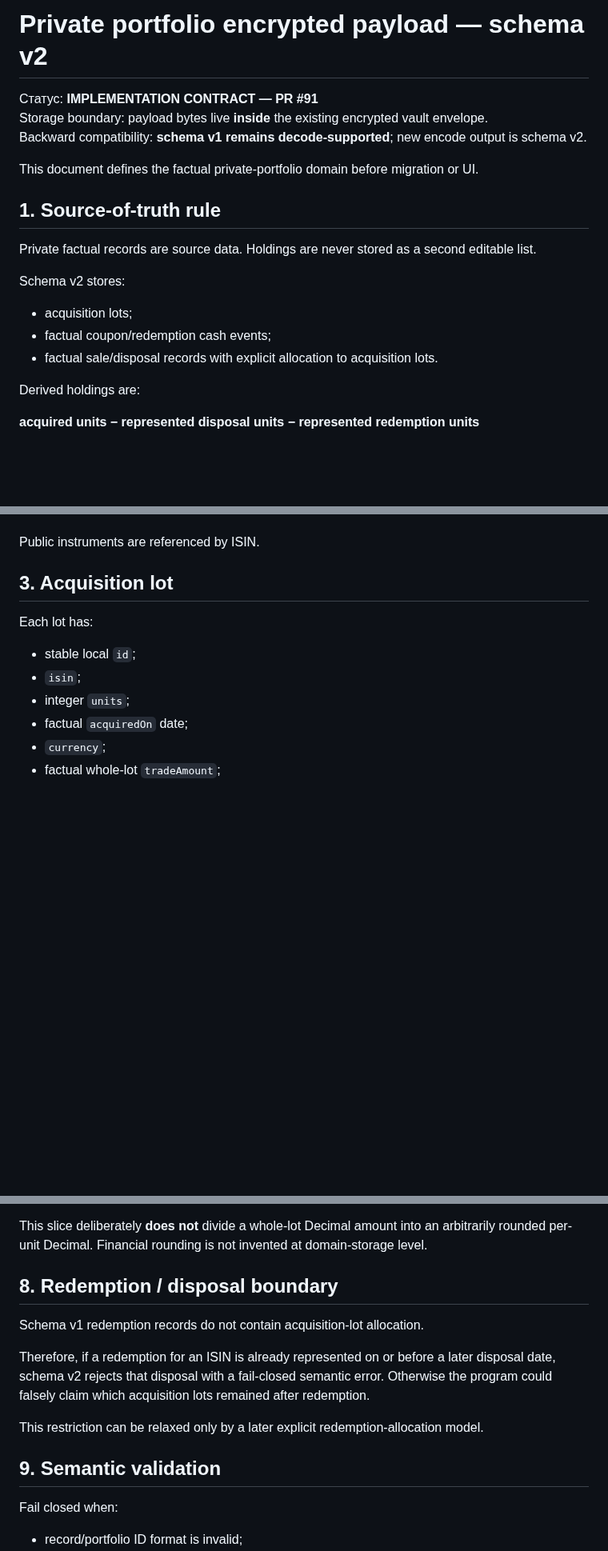
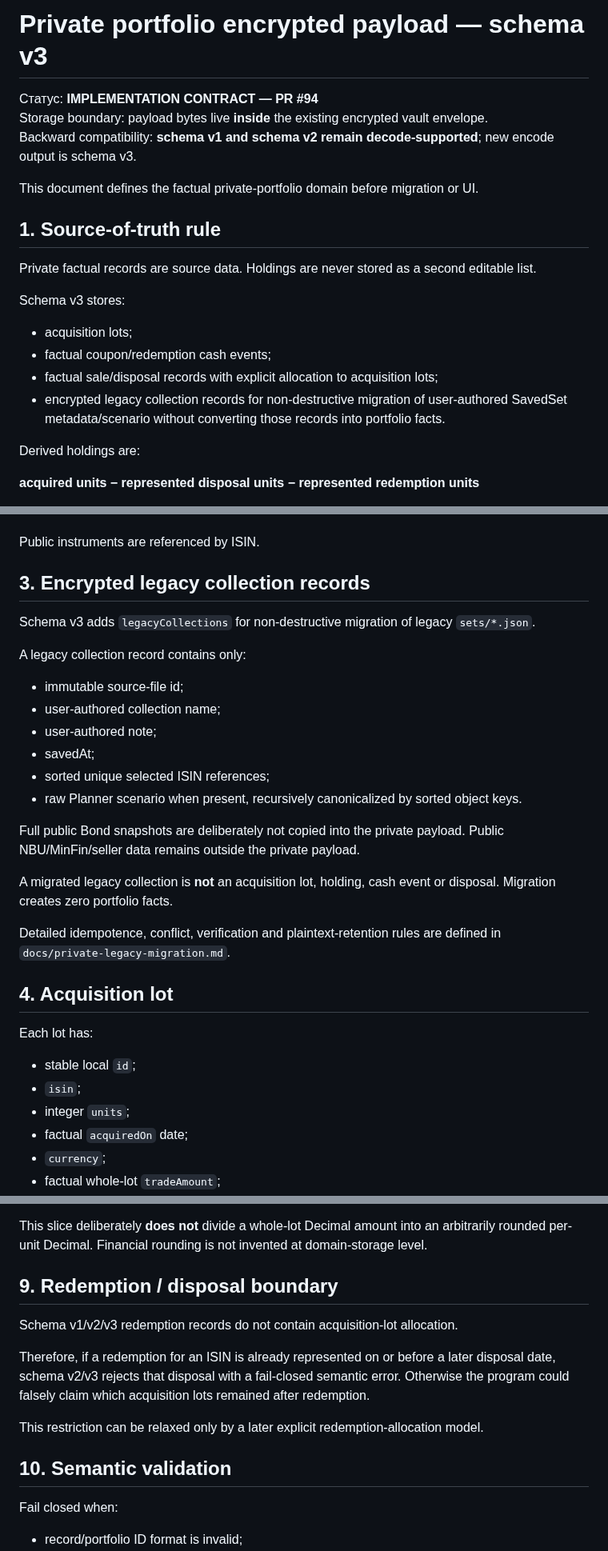
Before and after one commit to RomanZavadaM/ovdp-hub, a Markdown page: docs/private-portfolio-payload.md, 3 parts joined by grey strips. Shown at 80% size. Drawn GitHub-style; blank space fills up the shorter version.

```diff
--- a/docs/private-portfolio-payload.md
+++ b/docs/private-portfolio-payload.md
@@ -1,8 +1,8 @@
-# Private portfolio encrypted payload — schema v2
+# Private portfolio encrypted payload — schema v3
 
-Статус: **IMPLEMENTATION CONTRACT — PR #91**
+Статус: **IMPLEMENTATION CONTRACT — PR #94**
 Storage boundary: payload bytes live **inside** the existing encrypted vault envelope.
-Backward compatibility: **schema v1 remains decode-supported**; new encode output is schema v2.
+Backward compatibility: **schema v1 and schema v2 remain decode-supported**; new encode output is schema v3.
 
 This document defines the factual private-portfolio domain before migration or UI.
 
@@ -10,10 +10,11 @@ This document defines the factual private-portfolio domain before migration or U
 
 Private factual records are source data. Holdings are never stored as a second editable list.
 
-Schema v2 stores:
+Schema v3 stores:
 - acquisition lots;
 - factual coupon/redemption cash events;
-- factual sale/disposal records with explicit allocation to acquisition lots.
+- factual sale/disposal records with explicit allocation to acquisition lots;
+- encrypted legacy collection records for non-destructive migration of user-authored SavedSet metadata/scenario without converting those records into portfolio facts.
 
 Derived holdings are:
 
@@ -33,7 +34,25 @@ It does not copy:
 
 Public instruments are referenced by ISIN.
 
-## 3. Acquisition lot
+## 3. Encrypted legacy collection records
+
+Schema v3 adds `legacyCollections` for non-destructive migration of legacy `sets/*.json`.
+
+A legacy collection record contains only:
+- immutable source-file id;
+- user-authored collection name;
+- user-authored note;
+- savedAt;
+- sorted unique selected ISIN references;
+- raw Planner scenario when present, recursively canonicalized by sorted object keys.
+
+Full public Bond snapshots are deliberately not copied into the private payload. Public NBU/MinFin/seller data remains outside the private payload.
+
+A migrated legacy collection is **not** an acquisition lot, holding, cash event or disposal. Migration creates zero portfolio facts.
+
+Detailed idempotence, conflict, verification and plaintext-retention rules are defined in `docs/private-legacy-migration.md`.
+
+## 4. Acquisition lot
 
 Each lot has:
 - stable local `id`;
@@ -141,15 +160,15 @@ This is sufficient provenance for a later reporting/tax layer to derive realized
 
 This slice deliberately **does not** divide a whole-lot Decimal amount into an arbitrarily rounded per-unit Decimal. Financial rounding is not invented at domain-storage level.
 
-## 8. Redemption / disposal boundary
+## 9. Redemption / disposal boundary
 
-Schema v1 redemption records do not contain acquisition-lot allocation.
+Schema v1/v2/v3 redemption records do not contain acquisition-lot allocation.
 
-Therefore, if a redemption for an ISIN is already represented on or before a later disposal date, schema v2 rejects that disposal with a fail-closed semantic error. Otherwise the program could falsely claim which acquisition lots remained after redemption.
+Therefore, if a redemption for an ISIN is already represented on or before a later disposal date, schema v2/v3 rejects that disposal with a fail-closed semantic error. Otherwise the program could falsely claim which acquisition lots remained after redemption.
 
 This restriction can be relaxed only by a later explicit redemption-allocation model.
 
-## 9. Semantic validation
+## 10. Semantic validation
 
 Fail closed when:
 - record/portfolio ID format is invalid;
```
Also changed, not shown: other parts of docs/private-portfolio-payload.md (+17 -15 lines).
